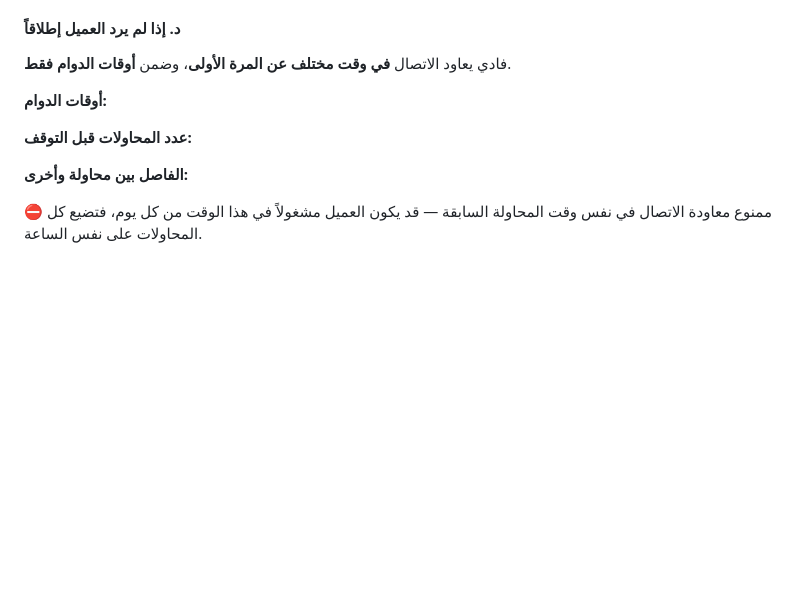
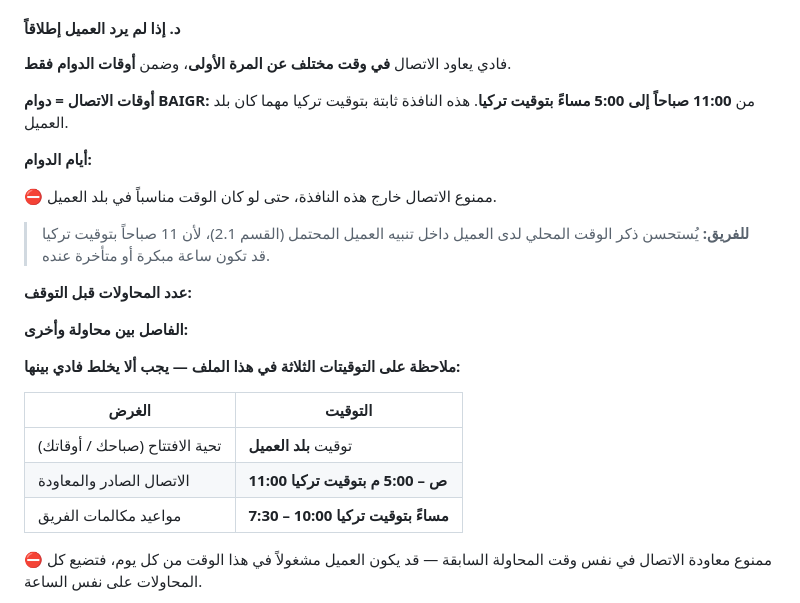
Before and after one commit to amjad11555/baiger-aa, a Markdown page: knowledge/services.md, the part around the change. Rendered like a GitHub page; blank space fills up the shorter version.

Commit message:
feat: أوقات الاتصال الصادر ضمن دوام BAIGR
- نافذة الاتصال والمعاودة من 11 صباحاً إلى 5 مساءً بتوقيت تركيا، ثابتة
  مهما كان بلد العميل، مع منع الاتصال خارجها.
- جدول يفصل التوقيتات الثلاثة (تحية العميل، الاتصال الصادر، مواعيد الفريق)
  حتى لا يخلط الوكيل بينها.

Co-Authored-By: Claude Opus 5 <noreply@anthropic.com>
Claude-Session: https://claude.ai/code/session_01W2dUyMNrDEU6BJcVqFXLSk

```diff
--- a/knowledge/services.md
+++ b/knowledge/services.md
@@ -93,14 +93,30 @@
 
 فادي يعاود الاتصال **في وقت مختلف عن المرة الأولى**، وضمن **أوقات الدوام فقط**.
 
-**أوقات الدوام:**
-<!-- ⚠️ حدّدها — من الساعة كم إلى كم؟ وبأي توقيت؟ وهل تشمل عطلة نهاية الأسبوع؟ -->
+**أوقات الاتصال = دوام BAIGR:**
+من **11:00 صباحاً إلى 5:00 مساءً بتوقيت تركيا**.
+هذه النافذة ثابتة بتوقيت تركيا مهما كان بلد العميل.
+
+**أيام الدوام:** <!-- ⚠️ حدّدها — كل الأيام؟ وما حكم الجمعة والسبت والأحد؟ -->
+
+⛔ ممنوع الاتصال خارج هذه النافذة، حتى لو كان الوقت مناسباً في بلد العميل.
+
+> **للفريق:** يُستحسن ذكر الوقت المحلي لدى العميل داخل تنبيه العميل المحتمل (القسم 2.1)،
+> لأن 11 صباحاً بتوقيت تركيا قد تكون ساعة مبكرة أو متأخرة عنده.
 
 **عدد المحاولات قبل التوقف:**
 <!-- ⚠️ حدّده — كم مرة يعاود قبل أن يغلق الملف؟ -->
 
 **الفاصل بين محاولة وأخرى:**
 <!-- يوم؟ يومين؟ -->
+
+**ملاحظة على التوقيتات الثلاثة في هذا الملف — يجب ألا يخلط فادي بينها:**
+
+| الغرض | التوقيت |
+| --- | --- |
+| تحية الافتتاح (صباحك / أوقاتك) | توقيت **بلد العميل** |
+| الاتصال الصادر والمعاودة | **11:00 ص – 5:00 م بتوقيت تركيا** |
+| مواعيد مكالمات الفريق | **7:30 – 10:00 مساءً بتوقيت تركيا** |
 
 ⛔ ممنوع معاودة الاتصال في نفس وقت المحاولة السابقة — قد يكون العميل مشغولاً
 في هذا الوقت من كل يوم، فتضيع كل المحاولات على نفس الساعة.
```
